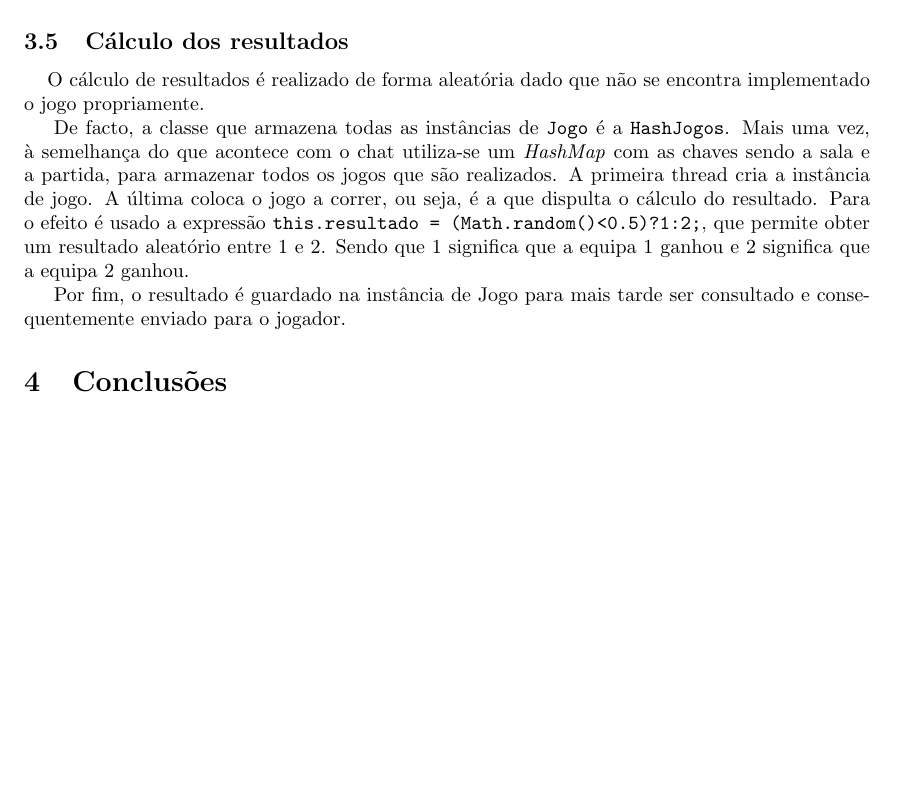
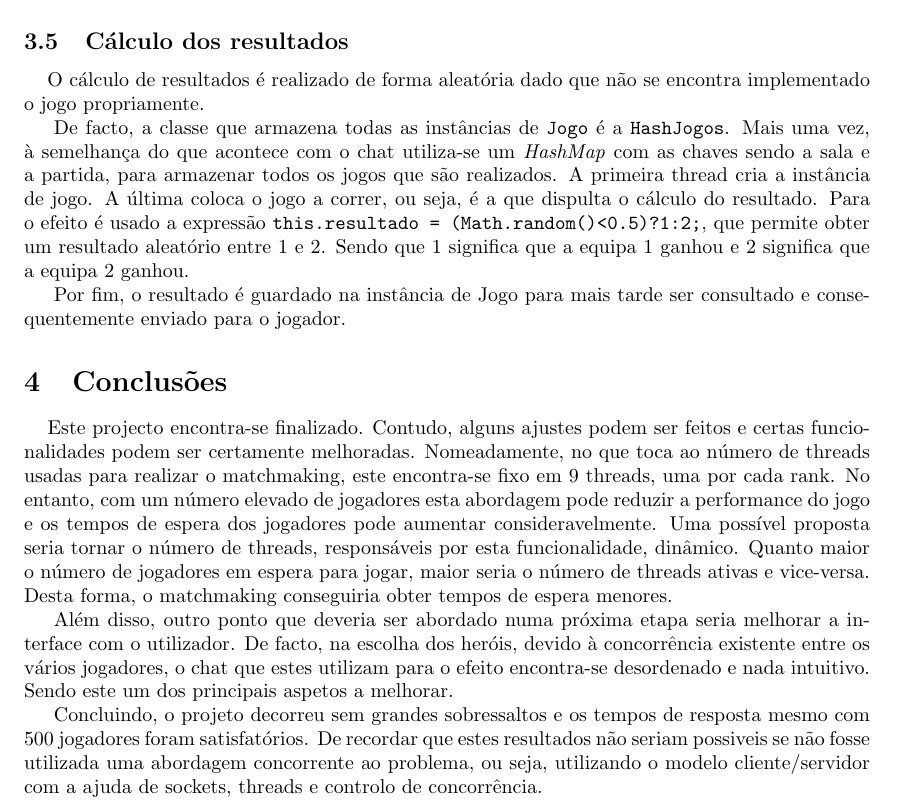
Before and after one commit to mas97/SD, a LaTeX document (relatorio/relatorio.tex): part of page 6 of 6, cut so that both start at the same text, the shorter picture padded with empty space. Compiled offline with pdfLaTeX.

Commit message:
adicionada a conclusão ao relatório

```diff
--- a/relatorio/relatorio.tex
+++ b/relatorio/relatorio.tex
@@ -162,8 +162,11 @@ Por fim, o resultado é guardado na instância de Jogo para mais tarde ser consu
 \section{Conclusões}
 \label{sec:4}
 
-\hspace{3mm}
+\hspace{3mm} Este projecto encontra-se finalizado. Contudo, alguns ajustes podem ser feitos e certas funcionalidades podem ser certamente melhoradas.
+Nomeadamente, no que toca ao número de threads usadas para realizar o matchmaking, este encontra-se fixo em 9 threads, uma por cada rank. No entanto, com um número elevado de jogadores esta abordagem pode reduzir a performance do jogo e os tempos de espera dos jogadores pode aumentar consideravelmente. Uma possível proposta seria tornar o número de threads, responsáveis por esta funcionalidade, dinâmico. Quanto maior o número de jogadores em espera para jogar, maior seria o número de threads ativas e vice-versa. Desta forma, o matchmaking conseguiria obter tempos de espera menores.
 
+Além disso, outro ponto que deveria ser abordado numa próxima etapa seria melhorar a interface com o utilizador. De facto, na escolha dos heróis, devido à concorrência existente entre os vários jogadores, o chat que estes utilizam para o efeito encontra-se desordenado e nada intuitivo. Sendo este um dos principais aspetos a melhorar.
 
+Concluindo, o projeto decorreu sem grandes sobressaltos e os tempos de resposta mesmo com 500 jogadores foram satisfatórios. De recordar que estes resultados não seriam possiveis se não fosse utilizada uma abordagem concorrente ao problema, ou seja, utilizando o modelo cliente/servidor com a ajuda de sockets, threads e controlo de concorrência.
 
 \end{document}
```
Also changed, not shown: relatorio/relatorio.pdf, 5 other files.
